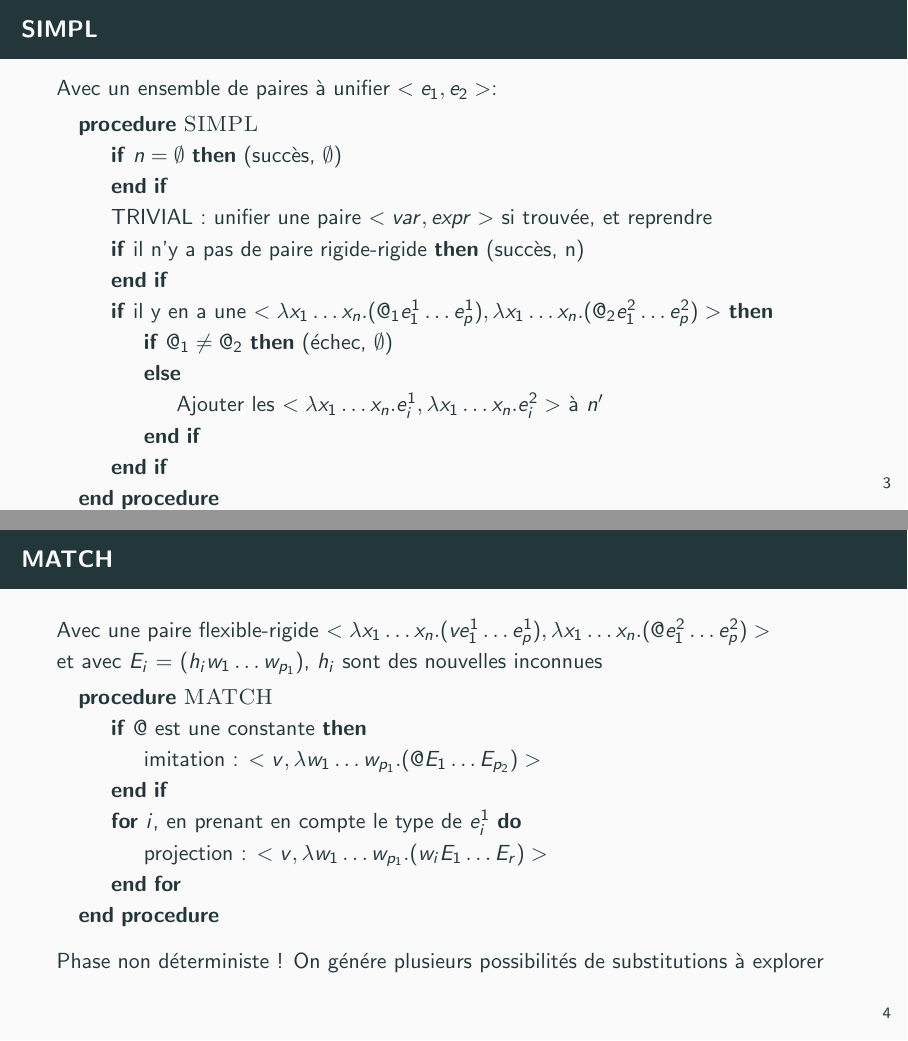
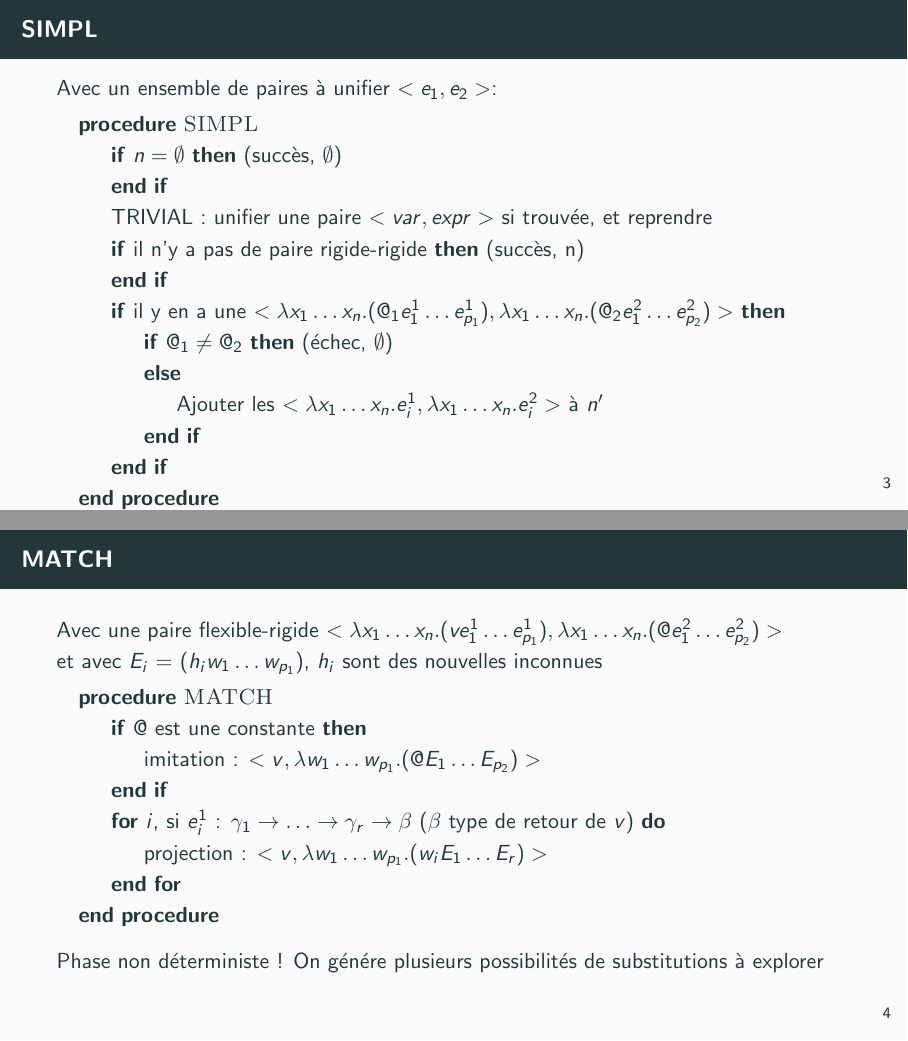
Before and after one commit to grapa-central/2019-lambdaProlog, LaTeX slides (articles/MALI/pres.tex): pages 5 and 6 of 20, joined at a grey line. Compiled offline with pdfLaTeX.

Commit message:
Encore des corrections

```diff
--- a/articles/MALI/pres.tex
+++ b/articles/MALI/pres.tex
@@ -51,7 +51,7 @@
     \State{TRIVIAL : unifier une paire $<var, expr>$ si trouvée, et reprendre}
     \If{il n'y a pas de paire rigide-rigide} (succès, n)
     \EndIf
-    \If{il y en a une $<\lambda x_1 \ldots x_n . (@_1 e_1^1 \ldots e_p^1), \lambda x_1 \ldots x_n . (@_2 e_1^2 \ldots e_p^2)>$}
+    \If{il y en a une $<\lambda x_1 \ldots x_n . (@_1 e_1^1 \ldots e_{p_1}^1), \lambda x_1 \ldots x_n . (@_2 e_1^2 \ldots e_{p_2}^2)>$}
     \If{$@_1 \neq @_2$} (échec, $\emptyset$)
     \Else
     \State{Ajouter les $<\lambda x_1 \ldots x_n . e_i^1, \lambda x_1 \ldots x_n . e_i^2>$ à $n'$}
@@ -62,14 +62,14 @@
 \end{frame}
 
 \begin{frame}{MATCH}
-  Avec une paire flexible-rigide $<\lambda x_1 \ldots x_n . (v e_1^1 \ldots e_p^1), \lambda x_1 \ldots x_n . (@ e_1^2 \ldots e_p^2)>$\\
+  Avec une paire flexible-rigide $<\lambda x_1 \ldots x_n . (v e_1^1 \ldots e_{p_1}^1), \lambda x_1 \ldots x_n . (@ e_1^2 \ldots e_{p_2}^2)>$\\
  et avec $E_i$ = $(h_i w_1 \ldots w_{p_1})$, $h_i$ sont des nouvelles inconnues
   \begin{algorithmic}
     \Procedure{MATCH}{}
     \If{$@$ est une constante}
     \State{imitation : $<v, \lambda w_1 \ldots w_{p_1} . (@ E_1 \ldots E_{p_2})>$}
     \EndIf
-    \For{$i$, en prenant en compte le type de $e_i^1$}
+    \For{$i$, si $e_i^1$ : $\gamma_1 \rightarrow \ldots \rightarrow \gamma_r \rightarrow \beta$ ($\beta$ type de retour de $v$)}
     \State{projection : $<v, \lambda w_1 \ldots w_{p_1} . (w_i E_1 \ldots E_r)>$}
     \EndFor
     \EndProcedure
```
Also changed, not shown: articles/MALI/pres.tex (2 more changed lines).
